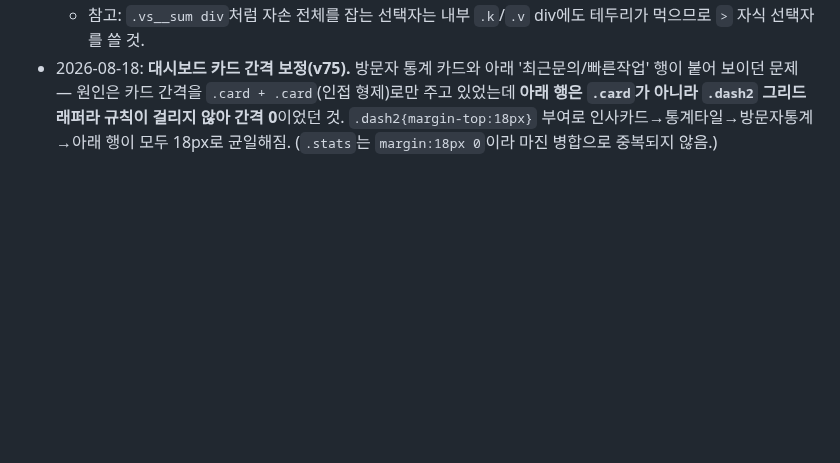
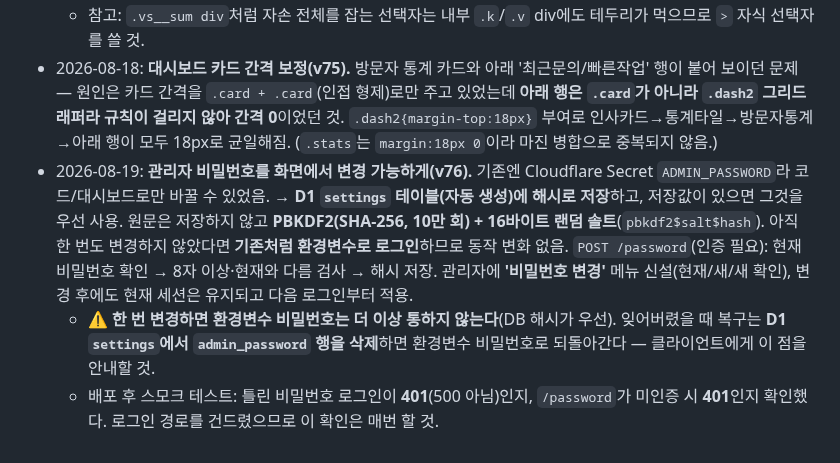
Before and after one commit to lsm0225/260723_CRM_jjam-studio, a Markdown page: CLAUDE.md, the part around the change. Drawn GitHub-style; blank space fills up the shorter version.

Commit message:
작업 기록 추가: 관리자 비밀번호 변경 (v76)
Co-Authored-By: Claude Opus 5 (1M context) <noreply@anthropic.com>

```diff
--- a/CLAUDE.md
+++ b/CLAUDE.md
@@ -138,3 +138,6 @@
   - ⚠️ 배포 검증 중 `/api/visit`에 테스트 1건(`vid=selftest-verify`)이 실제로 기록됨. 통계에 1회 잡히니 감안할 것.
   - 참고: `.vs__sum div`처럼 자손 전체를 잡는 선택자는 내부 `.k`/`.v` div에도 테두리가 먹으므로 `>` 자식 선택자를 쓸 것.
 - 2026-08-18: **대시보드 카드 간격 보정(v75).** 방문자 통계 카드와 아래 '최근문의/빠른작업' 행이 붙어 보이던 문제 — 원인은 카드 간격을 `.card + .card`(인접 형제)로만 주고 있었는데 **아래 행은 `.card`가 아니라 `.dash2` 그리드 래퍼라 규칙이 걸리지 않아 간격 0**이었던 것. `.dash2{margin-top:18px}` 부여로 인사카드→통계타일→방문자통계→아래 행이 모두 18px로 균일해짐. (`.stats`는 `margin:18px 0`이라 마진 병합으로 중복되지 않음.)
+- 2026-08-19: **관리자 비밀번호를 화면에서 변경 가능하게(v76).** 기존엔 Cloudflare Secret `ADMIN_PASSWORD`라 코드/대시보드로만 바꿀 수 있었음. → **D1 `settings` 테이블(자동 생성)에 해시로 저장**하고, 저장값이 있으면 그것을 우선 사용. 원문은 저장하지 않고 **PBKDF2(SHA-256, 10만 회) + 16바이트 랜덤 솔트**(`pbkdf2$salt$hash`). 아직 한 번도 변경하지 않았다면 **기존처럼 환경변수로 로그인**하므로 동작 변화 없음. `POST /password`(인증 필요): 현재 비밀번호 확인 → 8자 이상·현재와 다름 검사 → 해시 저장. 관리자에 **'비밀번호 변경'** 메뉴 신설(현재/새/새 확인), 변경 후에도 현재 세션은 유지되고 다음 로그인부터 적용.
+  - ⚠️ **한 번 변경하면 환경변수 비밀번호는 더 이상 통하지 않는다**(DB 해시가 우선). 잊어버렸을 때 복구는 **D1 `settings`에서 `admin_password` 행을 삭제**하면 환경변수 비밀번호로 되돌아간다 — 클라이언트에게 이 점을 안내할 것.
+  - 배포 후 스모크 테스트: 틀린 비밀번호 로그인이 **401**(500 아님)인지, `/password`가 미인증 시 **401**인지 확인했다. 로그인 경로를 건드렸으므로 이 확인은 매번 할 것.
```
